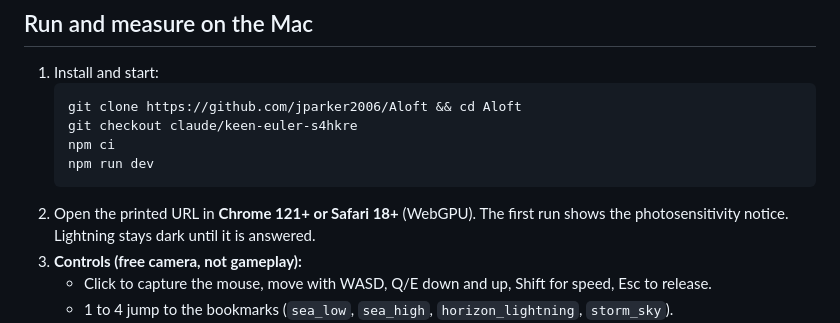
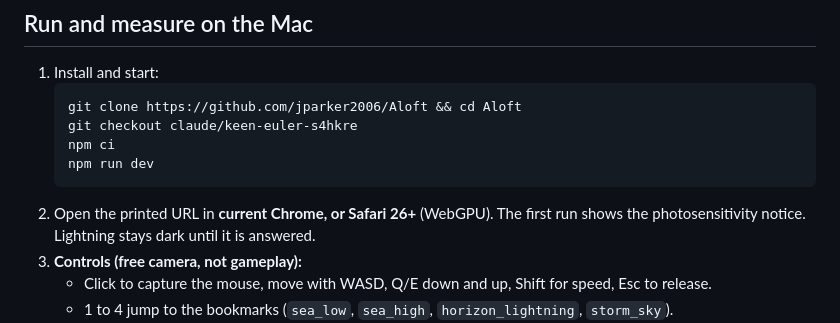
Before and after one commit to jparker2006/Aloft, a Markdown page: docs/reports/M1.md, the part around the change. Rendered like a GitHub page.

Commit message:
Correct the Safari version in the M1 report
Co-Authored-By: Claude Opus 5.5 <noreply@anthropic.com>
Claude-Session: https://claude.ai/code/session_016t4sGChPaZ7i9nkwXYBACP

````diff
--- a/docs/reports/M1.md
+++ b/docs/reports/M1.md
@@ -89,7 +89,7 @@ Milestone 1 is complete: the hero still scene renders at every bookmark and both
    npm ci
    npm run dev
    ```
-2. Open the printed URL in **Chrome 121+ or Safari 18+** (WebGPU). The first run shows the photosensitivity notice. Lightning stays dark until it is answered.
+2. Open the printed URL in **current Chrome, or Safari 26+** (WebGPU). The first run shows the photosensitivity notice. Lightning stays dark until it is answered.
 3. **Controls (free camera, not gameplay):**
    - Click to capture the mouse, move with WASD, Q/E down and up, Shift for speed, Esc to release.
    - 1 to 4 jump to the bookmarks (`sea_low`, `sea_high`, `horizon_lightning`, `storm_sky`).
````
